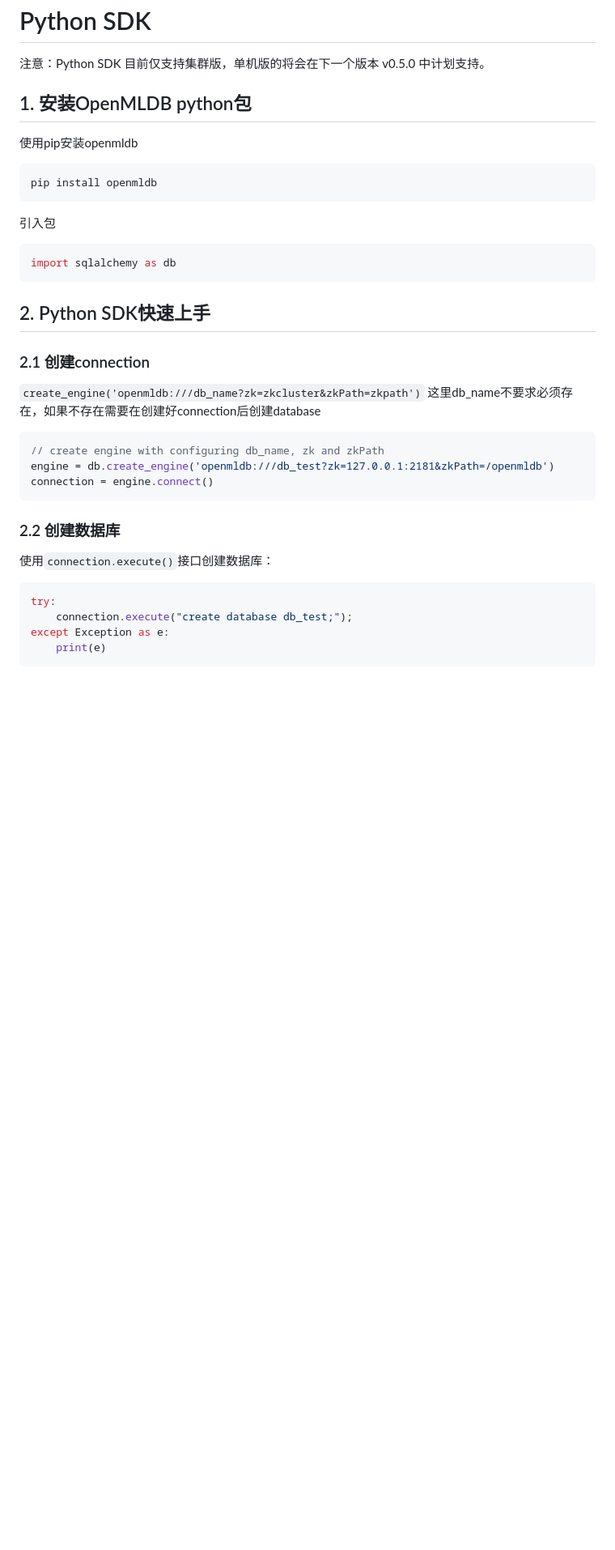
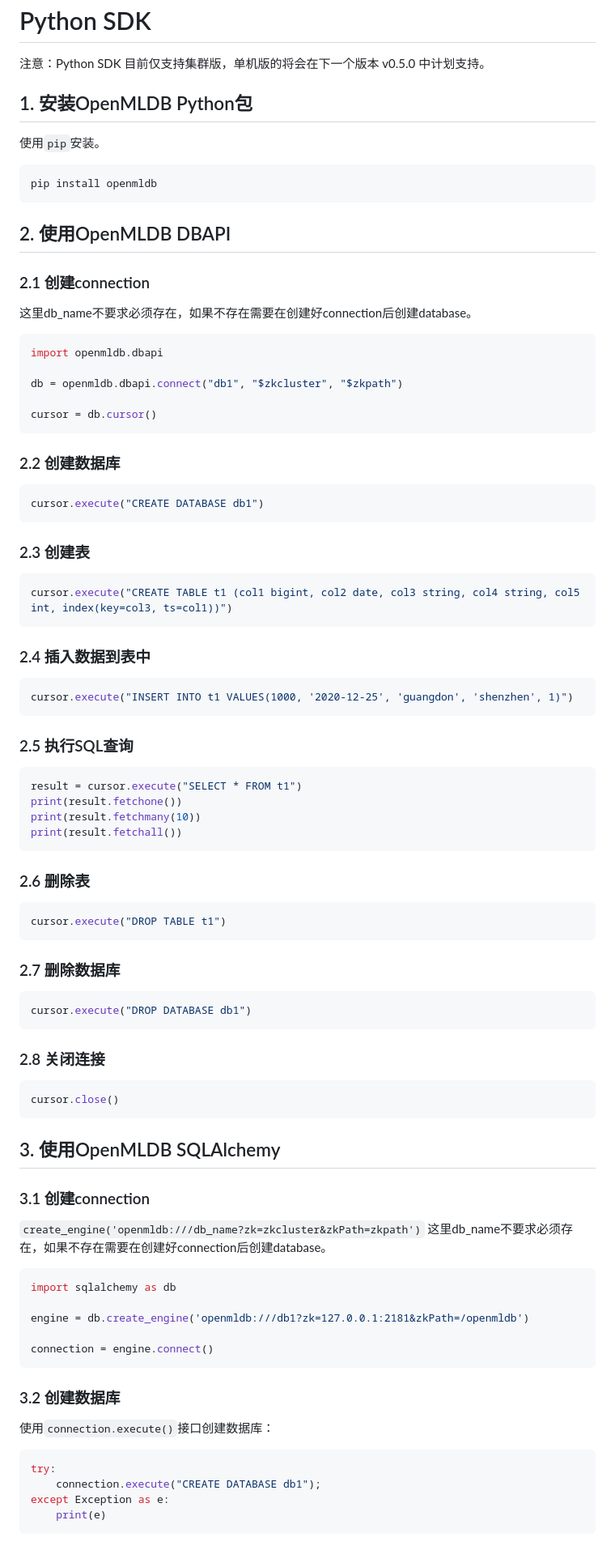
Before and after one commit to 4paradigm/openmldb-docs-zh, a Markdown page: quickstart/python_sdk.md, the part around the change printed below. Shown: that part at 81% size. Drawn GitHub-style; blank space fills up the shorter version.

Commit message:
Add dbapi doc and update python sdk docs

````diff
--- a/quickstart/python_sdk.md
+++ b/quickstart/python_sdk.md
@@ -2,40 +2,95 @@
 
 注意：Python SDK 目前仅支持集群版，单机版的将会在下一个版本 v0.5.0 中计划支持。
 
-## 1. 安装OpenMLDB python包
+## 1. 安装OpenMLDB Python包
 
-使用pip安装openmldb
+使用`pip`安装。
 
 ```bash
 pip install openmldb
 ```
 
-引入包
+## 2. 使用OpenMLDB DBAPI
+
+### 2.1 创建connection
+
+这里db_name不要求必须存在，如果不存在需要在创建好connection后创建database。
+
+```python
+import openmldb.dbapi
+
+db = openmldb.dbapi.connect("db1", "$zkcluster", "$zkpath")
+
+cursor = db.cursor()
+```
+
+### 2.2 创建数据库
+
+```python
+cursor.execute("CREATE DATABASE db1")
+```
+
+### 2.3 创建表
+
+```python
+cursor.execute("CREATE TABLE t1 (col1 bigint, col2 date, col3 string, col4 string, col5 int, index(key=col3, ts=col1))")
+```
+
+### 2.4 插入数据到表中
+
+```python
+cursor.execute("INSERT INTO t1 VALUES(1000, '2020-12-25', 'guangdon', 'shenzhen', 1)")
+```
+
+### 2.5 执行SQL查询
+
+```python
+result = cursor.execute("SELECT * FROM t1")
+print(result.fetchone())
+print(result.fetchmany(10))
+print(result.fetchall())
+```
+
+### 2.6 删除表
+
+```python
+cursor.execute("DROP TABLE t1")
+```
+
+### 2.7 删除数据库
+
+```python
+cursor.execute("DROP DATABASE db1")
+```
+
+### 2.8 关闭连接
+
+```python
+cursor.close()
+```
+
+## 3. 使用OpenMLDB SQLAlchemy
+
+### 3.1 创建connection
+
+`create_engine('openmldb:///db_name?zk=zkcluster&zkPath=zkpath')`
+这里db_name不要求必须存在，如果不存在需要在创建好connection后创建database。
 
 ```python
 import sqlalchemy as db
-```
 
-## 2. Python SDK快速上手
+engine = db.create_engine('openmldb:///db1?zk=127.0.0.1:2181&zkPath=/openmldb')
 
-### 2.1 创建connection
-
-`create_engine('openmldb:///db_name?zk=zkcluster&zkPath=zkpath')`
-这里db_name不要求必须存在，如果不存在需要在创建好connection后创建database
-
-```java
-// create engine with configuring db_name, zk and zkPath
-engine = db.create_engine('openmldb:///db_test?zk=127.0.0.1:2181&zkPath=/openmldb')
 connection = engine.connect()
 ```
 
-### 2.2 创建数据库
+### 3.2 创建数据库
 
 使用`connection.execute()`接口创建数据库：
 
 ```python
 try:
-    connection.execute("create database db_test;");
+    connection.execute("CREATE DATABASE db1");
 except Exception as e:
     print(e)
 ```
````
Also changed, not shown: other parts of quickstart/python_sdk.md (+40 -12 lines), quickstart/images/openmldb_magic_function.png (added).
